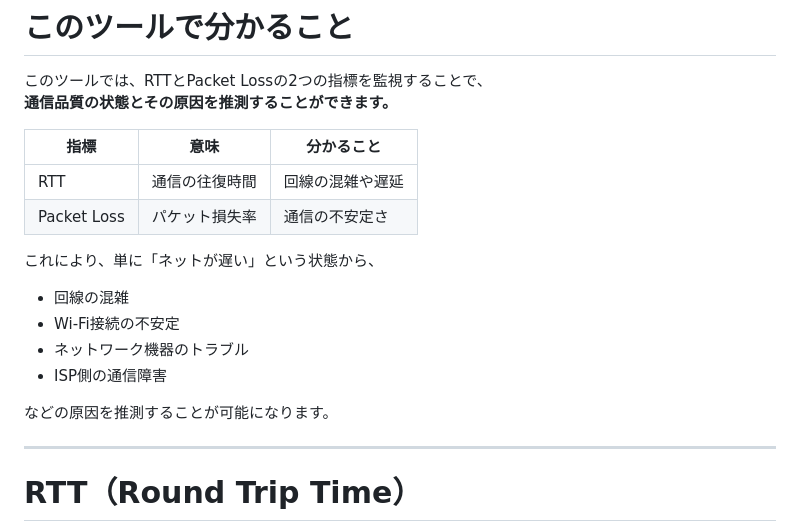
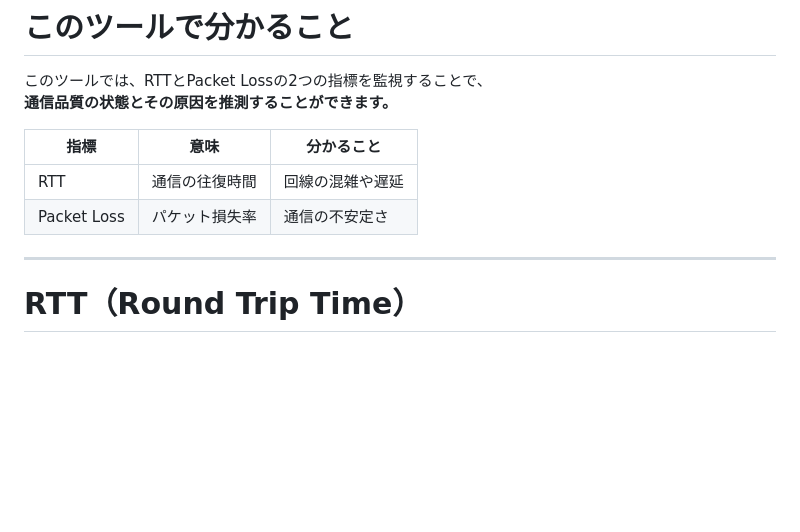
Before and after one commit to nya-nya-ka/ping-monitor, a Markdown page: README.md, the part around the change. Rendered like a GitHub page; blank space fills up the shorter version.

Commit message:
Update README to remove slow internet causes
Removed examples of potential causes for slow internet.

```diff
--- a/README.md
+++ b/README.md
@@ -32,14 +32,6 @@ RTT（遅延）とPacket Loss（パケット損失率）を取得し、通信状
 | RTT | 通信の往復時間 | 回線の混雑や遅延 |
 | Packet Loss | パケット損失率 | 通信の不安定さ |
 
-これにより、単に「ネットが遅い」という状態から、
-
-- 回線の混雑
-- Wi-Fi接続の不安定
-- ネットワーク機器のトラブル
-- ISP側の通信障害
-
-などの原因を推測することが可能になります。
 
 ---
 
```
